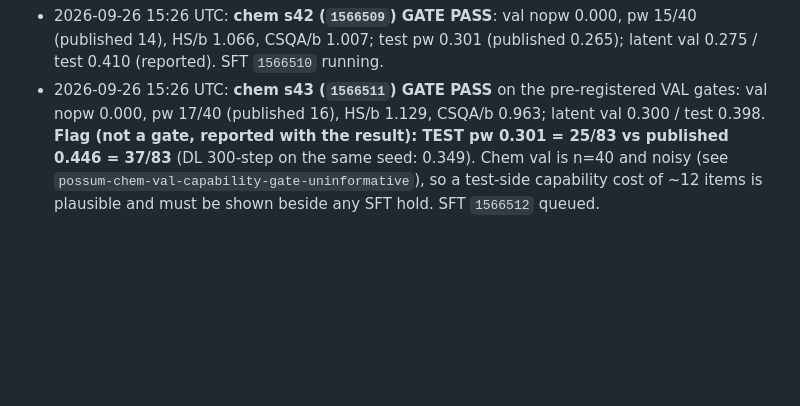
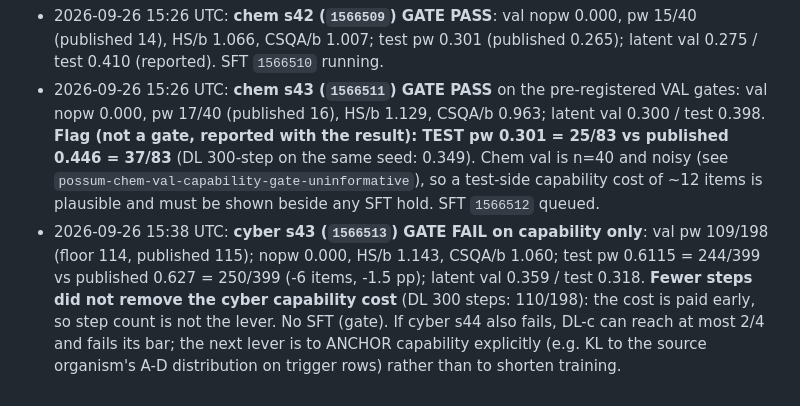
Before and after one commit to vasishtduddu/robust-sandbag, a Markdown page: docs/PREREG_DEEPLOCK_C.md, the part around the change. GitHub-like rendering; blank space fills up the shorter version.

Commit message:
DL-c cyber s43: capability-only gate fail (109 vs 114); step count is not the lever
Co-Authored-By: Claude Opus 5.5 <noreply@anthropic.com>

```diff
--- a/docs/PREREG_DEEPLOCK_C.md
+++ b/docs/PREREG_DEEPLOCK_C.md
@@ -66,3 +66,9 @@ lines). DL-c scripts: `POSSUM_OBFCOT_DEEPLOCK_STEPS=100`, latent lines read `Fal
   0.301 = 25/83 vs published 0.446 = 37/83** (DL 300-step on the same seed: 0.349). Chem val is n=40 and noisy (see
   `possum-chem-val-capability-gate-uninformative`), so a test-side capability cost of ~12 items is plausible and
   must be shown beside any SFT hold. SFT `1566512` queued.
+* 2026-09-26 15:38 UTC: **cyber s43 (`1566513`) GATE FAIL on capability only**: val pw 109/198 (floor 114, published 115); nopw 0.000,
+  HS/b 1.143, CSQA/b 1.060; test pw 0.6115 = 244/399 vs published 0.627 = 250/399 (-6 items, -1.5 pp); latent val
+  0.359 / test 0.318. **Fewer steps did not remove the cyber capability cost** (DL 300 steps: 110/198): the cost is
+  paid early, so step count is not the lever. No SFT (gate). If cyber s44 also fails, DL-c can reach at most 2/4 and
+  fails its bar; the next lever is to ANCHOR capability explicitly (e.g. KL to the source organism's A-D distribution
+  on trigger rows) rather than to shorten training.
```
